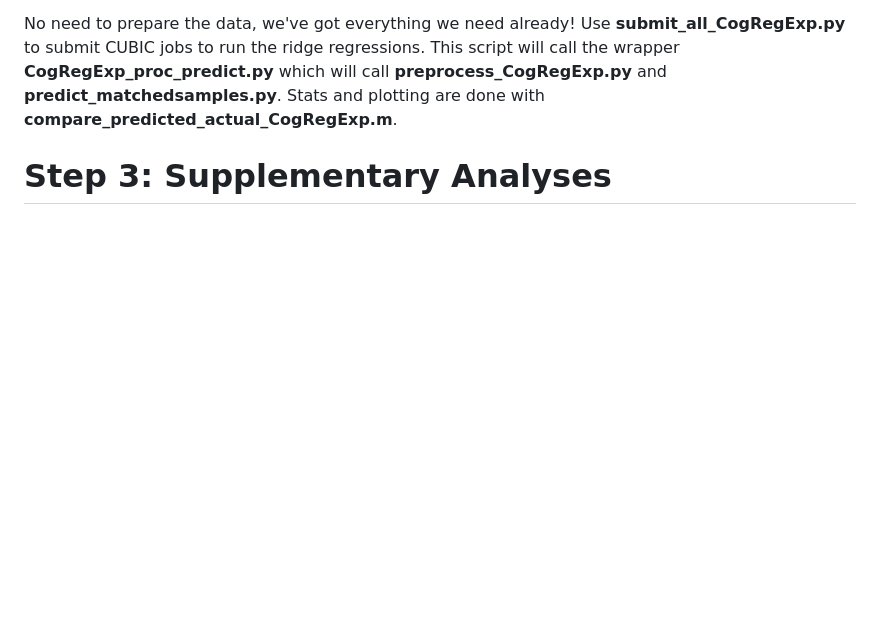
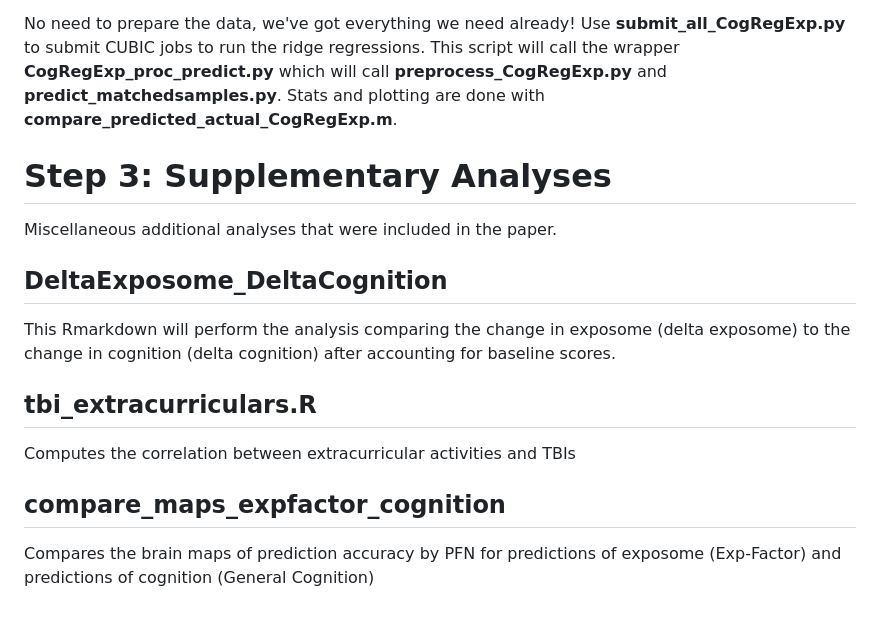
Before and after one commit to PennLINC/exposome_PFNs_cognition, a Markdown page: README.md, the part around the change. GitHub-like rendering; blank space fills up the shorter version.

Commit message:
Update README.md
Added description of supplementary analyses

```diff
--- a/README.md
+++ b/README.md
@@ -90,3 +90,13 @@ Use PFN topography to predict a pseudo-variable of cognition with Exposome Facto
 No need to prepare the data, we've got everything we need already! Use **submit_all_CogRegExp.py** to submit CUBIC jobs to run the ridge regressions. This script will call the wrapper **CogRegExp_proc_predict.py** which will call **preprocess_CogRegExp.py** and **predict_matchedsamples.py**. Stats and plotting are done with **compare_predicted_actual_CogRegExp.m**.
 
 # Step 3: Supplementary Analyses
+Miscellaneous additional analyses that were included in the paper.
+
+## **DeltaExposome_DeltaCognition**
+This Rmarkdown will perform the analysis comparing the change in exposome (delta exposome) to the change in cognition (delta cognition) after accounting for baseline scores.
+
+## **tbi_extracurriculars.R**
+Computes the correlation between extracurricular activities and TBIs
+
+## **compare_maps_expfactor_cognition**
+Compares the brain maps of prediction accuracy by PFN for predictions of exposome (Exp-Factor) and predictions of cognition (General Cognition)
```
